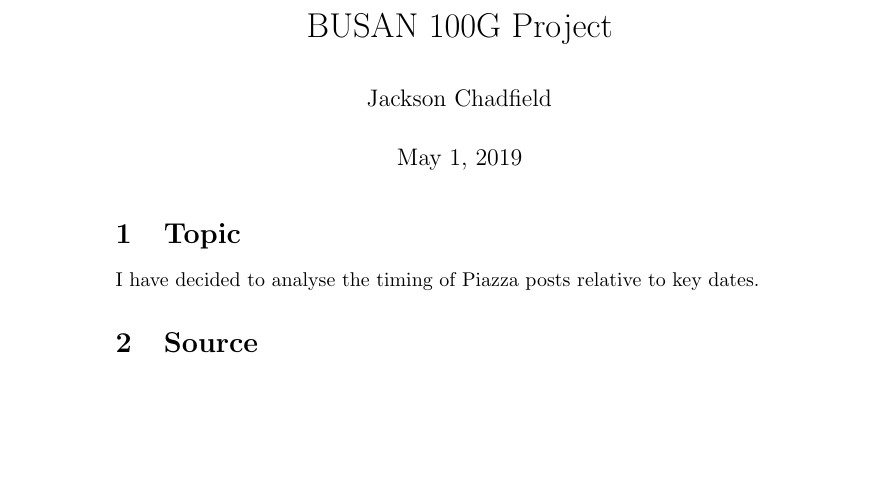
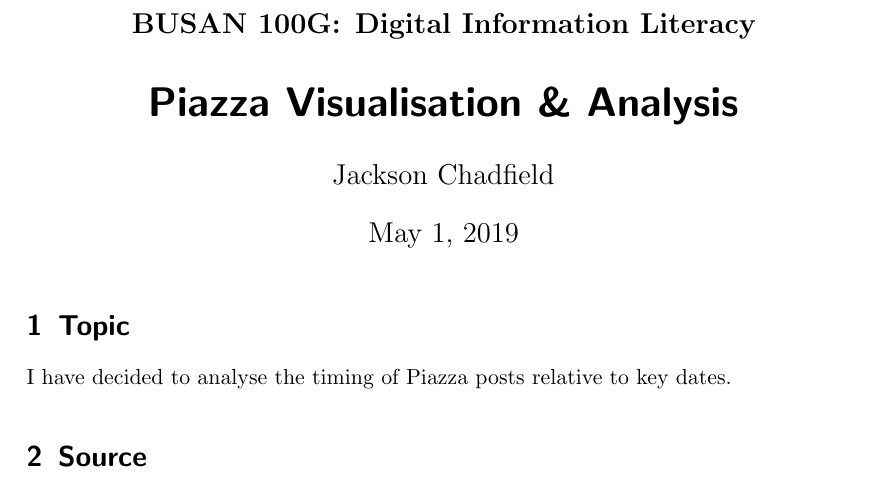
Before and after one commit to j-chad/100G-analysis, a LaTeX document (Documentation/main.tex): part of the page, cut at the place of the change, the shorter picture padded with empty space. Compiled offline with pdfLaTeX.

Commit message:
Updates from Overleaf

```diff
--- a/Documentation/main.tex
+++ b/Documentation/main.tex
@@ -1,5 +1,4 @@
-\documentclass{article}
-\usepackage[utf8]{inputenc}
+\documentclass{scrartcl}
 \usepackage[utf8]{inputenc}
 \usepackage[activate={true,nocompatibility},final,tracking=true,kerning=true,spacing=true,factor=1100,stretch=10,shrink=10]{microtype}
 \usepackage[english]{babel}
@@ -9,10 +8,13 @@
 \usepackage{siunitx}
 \usepackage{todonotes}
 \usepackage{parskip}
+\usepackage{pgfplots}
 
 \microtypecontext{spacing=nonfrench}
+\pgfplotsset{compat=1.15}
 
-\title{BUSAN 100G Project}
+\subject{BUSAN 100G: Digital Information Literacy}
+\title{Piazza Visualisation \& Analysis}
 \author{Jackson Chadfield}
 \date{\today}
 
```
